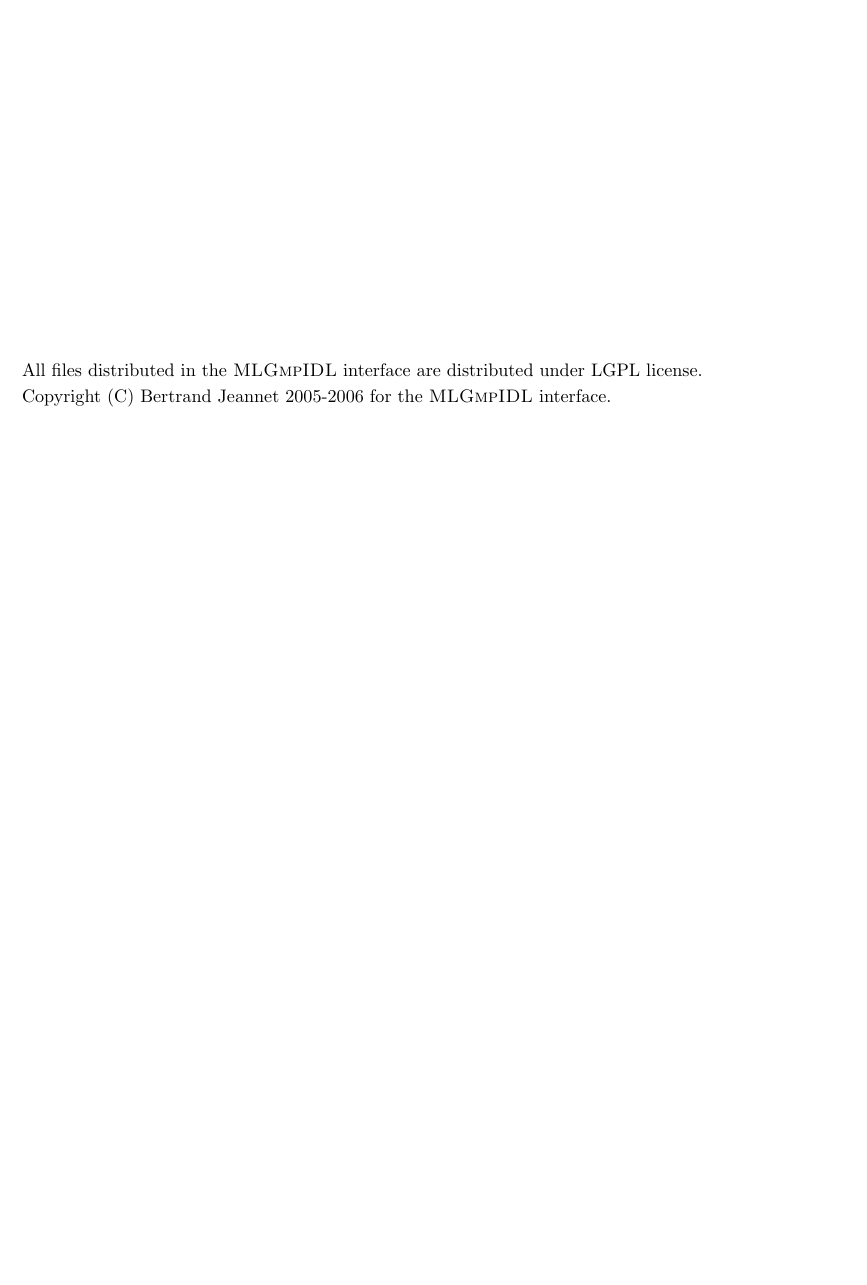
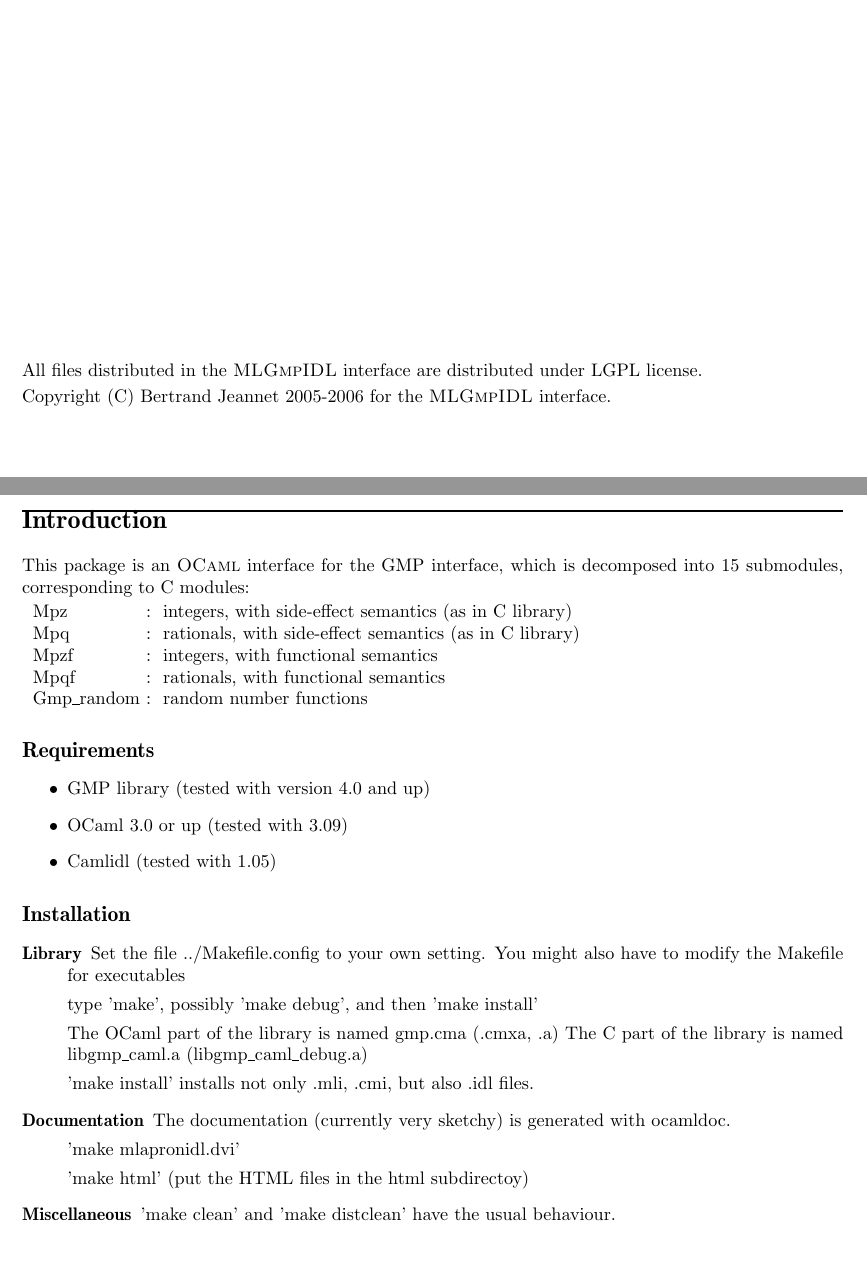
Before and after one commit to nberth/mlgmpidl, a LaTeX document (mlgmpidl.tex): part of page 2 of 3 before the commit and two parts of pages 2 and 3 of 4 after it, the two joined at a grey line, cut so that both start at the same text, the shorter picture padded with empty space. Compiled offline with pdfLaTeX.

Commit message:
Various small changes
git-svn-id: svn://scm.gforge.inria.fr/svn/mlxxxidl/mlgmpidl/trunk@14 c27d38ec-fa33-0410-b621-fb01b97e5d69

```diff
--- a/mlgmpidl.tex
+++ b/mlgmpidl.tex
@@ -46,6 +46,56 @@ Copyright (C) Bertrand Jeannet 2005-2006 for the
 
 \newpage
 
+\section*{Introduction}
+
+This package is an \textsc{OCaml} interface for the GMP
+interface, which is decomposed into 15 submodules, corresponding to C
+modules:
+
+\noindent
+\begin{tabular}{l@{~:~~}l}
+Mpz        & integers, with side-effect semantics (as in C library) \\
+Mpq        & rationals, with side-effect semantics (as in C library) \\
+Mpzf       & integers, with functional semantics  \\
+Mpqf       & rationals, with functional semantics \\
+Gmp\_random & random number functions
+\end{tabular}
+
+\subsection*{Requirements}
+
+\begin{itemize}
+\item GMP library (tested with version 4.0 and up)
+\item OCaml 3.0 or up (tested with 3.09)
+\item Camlidl (tested with 1.05)
+\end{itemize}
+
+\subsection*{Installation}
+
+\begin{description}
+\item[Library]
+Set the file ../Makefile.config to your own setting.
+You might also have to modify the Makefile for executables
+
+type 'make', possibly 'make debug', and then 'make install'
+
+The OCaml part of the library is named gmp.cma (.cmxa, .a)
+The C part of the library is named libgmp\_caml.a (libgmp\_caml\_debug.a)
+
+'make install' installs not only .mli, .cmi, but also .idl files.
+
+\item[Documentation]
+The documentation (currently very sketchy) is generated with ocamldoc.
+
+'make mlapronidl.dvi'
+
+'make html' (put the HTML files in the html subdirectoy)
+
+\item[Miscellaneous]
+'make clean' and 'make distclean' have the usual behaviour.
+\end{description}
+
+\newpage
+
 \tableofcontents
 
 \input{ocamldoc.tex}
```
Also changed, not shown: Makefile, 5 other files.
